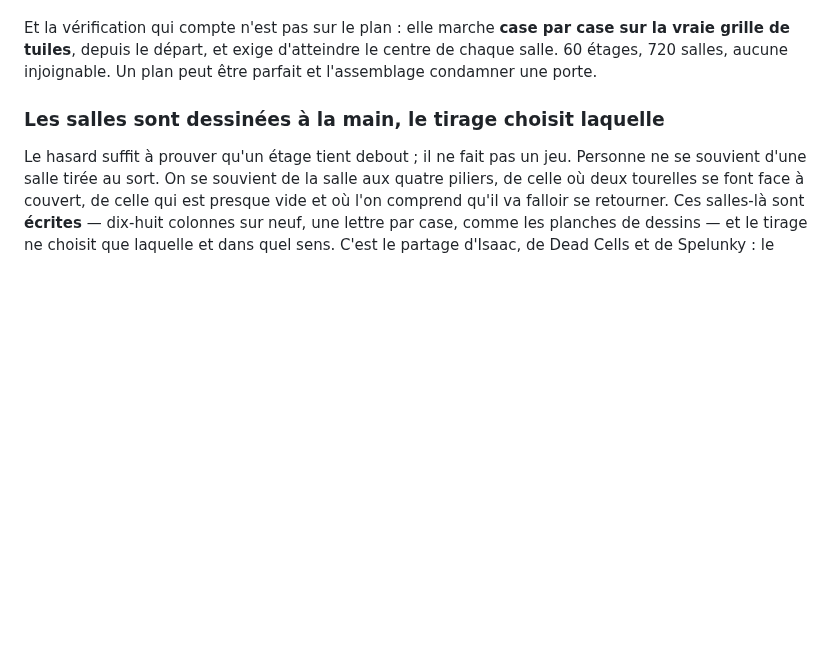
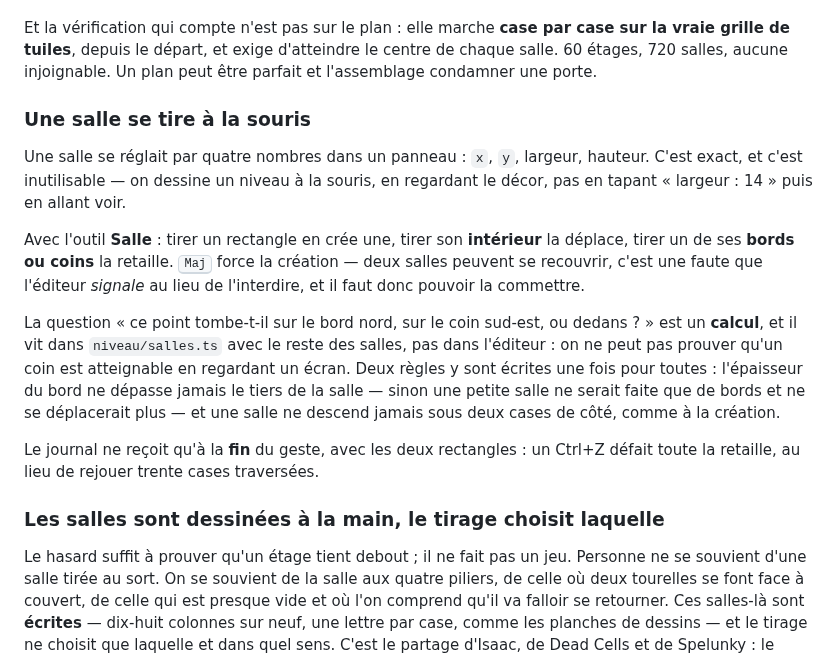
Before and after one commit to jules-crevoisier/pixelforge-engine, a Markdown page: README.md, the part around the change. GitHub-like rendering; blank space fills up the shorter version.

```diff
--- a/README.md
+++ b/README.md
@@ -76,6 +76,28 @@ Et la vérification qui compte n'est pas sur le plan : elle marche **case par
 case sur la vraie grille de tuiles**, depuis le départ, et exige d'atteindre le
 centre de chaque salle. 60 étages, 720 salles, aucune injoignable. Un plan peut
 être parfait et l'assemblage condamner une porte.
+
+### Une salle se tire à la souris
+
+Une salle se réglait par quatre nombres dans un panneau : `x`, `y`, largeur,
+hauteur. C'est exact, et c'est inutilisable — on dessine un niveau à la souris,
+en regardant le décor, pas en tapant « largeur : 14 » puis en allant voir.
+
+Avec l'outil **Salle** : tirer un rectangle en crée une, tirer son **intérieur**
+la déplace, tirer un de ses **bords ou coins** la retaille. <kbd>Maj</kbd> force
+la création — deux salles peuvent se recouvrir, c'est une faute que l'éditeur
+*signale* au lieu de l'interdire, et il faut donc pouvoir la commettre.
+
+La question « ce point tombe-t-il sur le bord nord, sur le coin sud-est, ou
+dedans ? » est un **calcul**, et il vit dans `niveau/salles.ts` avec le reste
+des salles, pas dans l'éditeur : on ne peut pas prouver qu'un coin est
+atteignable en regardant un écran. Deux règles y sont écrites une fois pour
+toutes : l'épaisseur du bord ne dépasse jamais le tiers de la salle — sinon une
+petite salle ne serait faite que de bords et ne se déplacerait plus — et une
+salle ne descend jamais sous deux cases de côté, comme à la création.
+
+Le journal ne reçoit qu'à la **fin** du geste, avec les deux rectangles : un
+Ctrl+Z défait toute la retaille, au lieu de rejouer trente cases traversées.
 
 ### Les salles sont dessinées à la main, le tirage choisit laquelle
 
```
Also changed, not shown: docs/accueil.png, docs/arbre-compose.png, docs/console.png, docs/inspecteur.png, docs/jouer.png, 6 other files.
